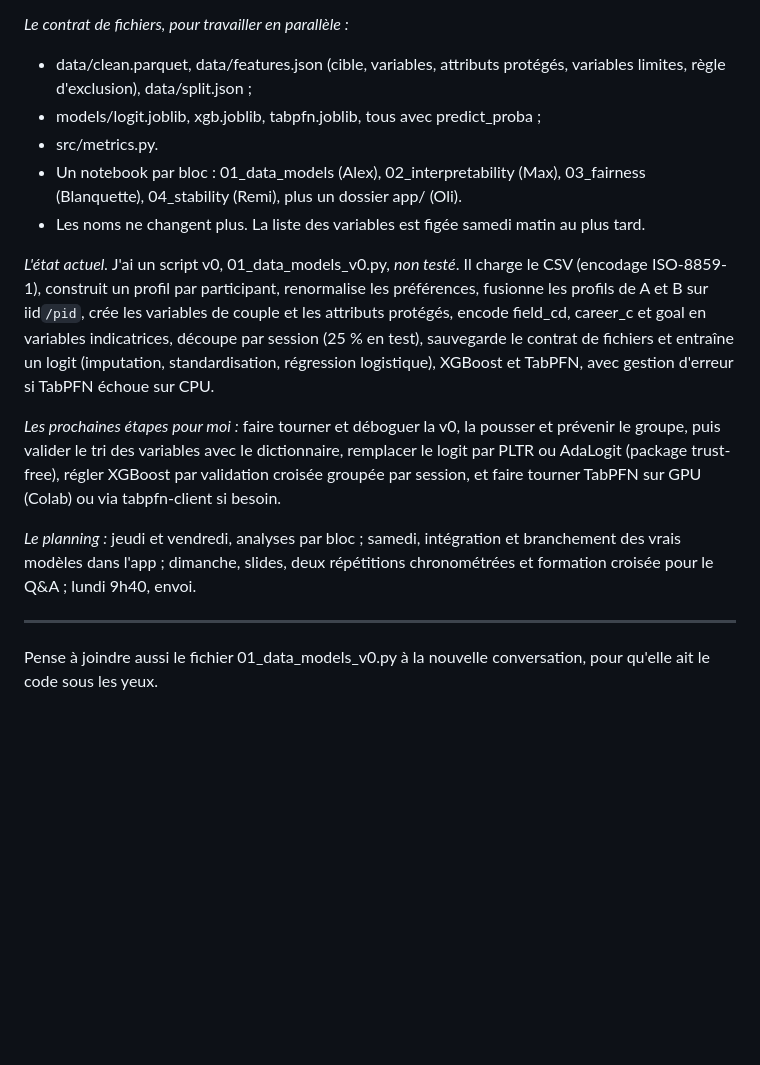
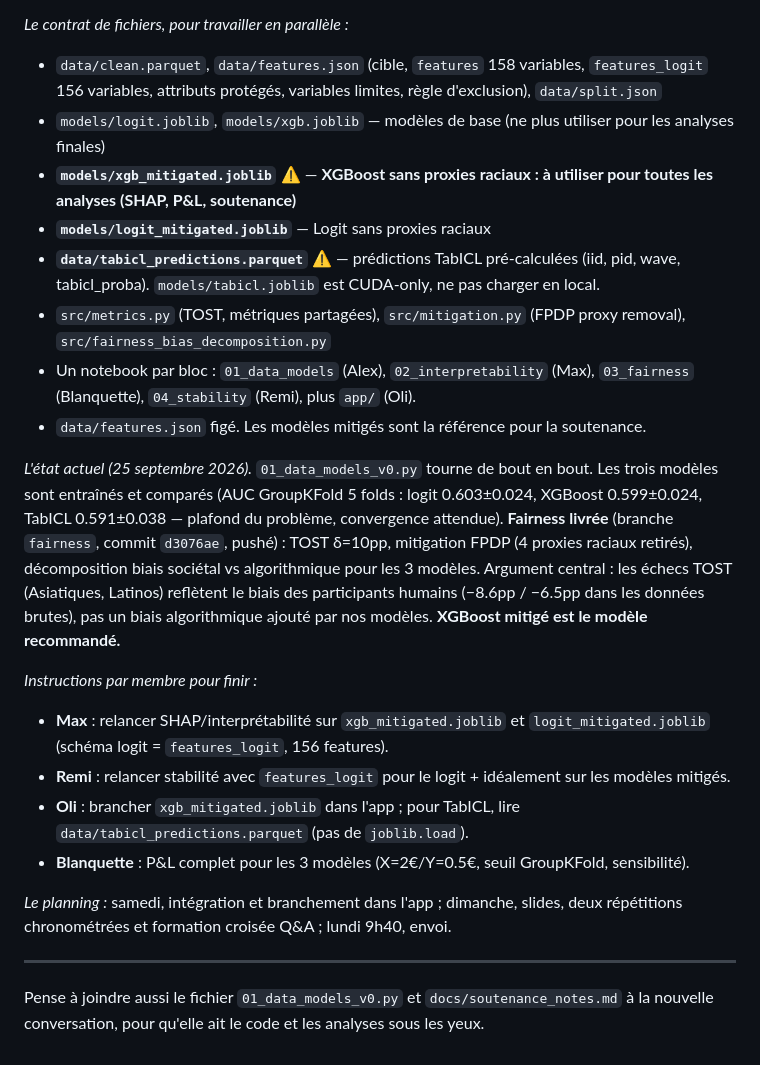
Before and after one commit to MaximilienLuc/Dating_app, a Markdown page: context.md, the part around the change. GitHub-like rendering; blank space fills up the shorter version.

```diff
--- a/context.md
+++ b/context.md
@@ -37,18 +37,25 @@ Il faut discuter les arbitrages entre ces dimensions et recommander un modèle a
 - *Oli* (absent le premier jour) : app Streamlit déployée avec un lien public (choisir deux profils, obtenir la probabilité avec les trois modèles, l'explication SHAP, un onglet fairness et un onglet stabilité) et template du deck.
 
 *Le contrat de fichiers, pour travailler en parallèle :*
-- data/clean.parquet, data/features.json (cible, variables, attributs protégés, variables limites, règle d'exclusion), data/split.json ;
-- models/logit.joblib, xgb.joblib, tabpfn.joblib, tous avec predict_proba ;
-- src/metrics.py.
-- Un notebook par bloc : 01_data_models (Alex), 02_interpretability (Max), 03_fairness (Blanquette), 04_stability (Remi), plus un dossier app/ (Oli).
-- Les noms ne changent plus. La liste des variables est figée samedi matin au plus tard.
+- `data/clean.parquet`, `data/features.json` (cible, `features` 158 variables, `features_logit` 156 variables, attributs protégés, variables limites, règle d'exclusion), `data/split.json`
+- `models/logit.joblib`, `models/xgb.joblib` — modèles de base (ne plus utiliser pour les analyses finales)
+- **`models/xgb_mitigated.joblib`** ⚠️ — **XGBoost sans proxies raciaux : à utiliser pour toutes les analyses (SHAP, P&L, soutenance)**
+- **`models/logit_mitigated.joblib`** — Logit sans proxies raciaux
+- **`data/tabicl_predictions.parquet`** ⚠️ — prédictions TabICL pré-calculées (iid, pid, wave, tabicl_proba). `models/tabicl.joblib` est CUDA-only, ne pas charger en local.
+- `src/metrics.py` (TOST, métriques partagées), `src/mitigation.py` (FPDP proxy removal), `src/fairness_bias_decomposition.py`
+- Un notebook par bloc : `01_data_models` (Alex), `02_interpretability` (Max), `03_fairness` (Blanquette), `04_stability` (Remi), plus `app/` (Oli).
+- `data/features.json` figé. Les modèles mitigés sont la référence pour la soutenance.
 
-*L'état actuel.* J'ai un script v0, 01_data_models_v0.py, *non testé*. Il charge le CSV (encodage ISO-8859-1), construit un profil par participant, renormalise les préférences, fusionne les profils de A et B sur iid`/pid`, crée les variables de couple et les attributs protégés, encode field_cd, career_c et goal en variables indicatrices, découpe par session (25 % en test), sauvegarde le contrat de fichiers et entraîne un logit (imputation, standardisation, régression logistique), XGBoost et TabPFN, avec gestion d'erreur si TabPFN échoue sur CPU.
+*L'état actuel (25 septembre 2026).* `01_data_models_v0.py` tourne de bout en bout. Les trois modèles sont entraînés et comparés (AUC GroupKFold 5 folds : logit 0.603±0.024, XGBoost 0.599±0.024, TabICL 0.591±0.038 — plafond du problème, convergence attendue). **Fairness livrée** (branche `fairness`, commit `d3076ae`, pushé) : TOST δ=10pp, mitigation FPDP (4 proxies raciaux retirés), décomposition biais sociétal vs algorithmique pour les 3 modèles. Argument central : les échecs TOST (Asiatiques, Latinos) reflètent le biais des participants humains (−8.6pp / −6.5pp dans les données brutes), pas un biais algorithmique ajouté par nos modèles. **XGBoost mitigé est le modèle recommandé.**
 
-*Les prochaines étapes pour moi :* faire tourner et déboguer la v0, la pousser et prévenir le groupe, puis valider le tri des variables avec le dictionnaire, remplacer le logit par PLTR ou AdaLogit (package trust-free), régler XGBoost par validation croisée groupée par session, et faire tourner TabPFN sur GPU (Colab) ou via tabpfn-client si besoin.
+*Instructions par membre pour finir :*
+- **Max** : relancer SHAP/interprétabilité sur `xgb_mitigated.joblib` et `logit_mitigated.joblib` (schéma logit = `features_logit`, 156 features).
+- **Remi** : relancer stabilité avec `features_logit` pour le logit + idéalement sur les modèles mitigés.
+- **Oli** : brancher `xgb_mitigated.joblib` dans l'app ; pour TabICL, lire `data/tabicl_predictions.parquet` (pas de `joblib.load`).
+- **Blanquette** : P&L complet pour les 3 modèles (X=2€/Y=0.5€, seuil GroupKFold, sensibilité).
 
-*Le planning :* jeudi et vendredi, analyses par bloc ; samedi, intégration et branchement des vrais modèles dans l'app ; dimanche, slides, deux répétitions chronométrées et formation croisée pour le Q&A ; lundi 9h40, envoi.
+*Le planning :* samedi, intégration et branchement dans l'app ; dimanche, slides, deux répétitions chronométrées et formation croisée Q&A ; lundi 9h40, envoi.
 
 ---
 
-Pense à joindre aussi le fichier 01_data_models_v0.py à la nouvelle conversation, pour qu'elle ait le code sous les yeux.
+Pense à joindre aussi le fichier `01_data_models_v0.py` et `docs/soutenance_notes.md` à la nouvelle conversation, pour qu'elle ait le code et les analyses sous les yeux.
```
Also changed, not shown: CLAUDE.md (+32 -7 lines).
